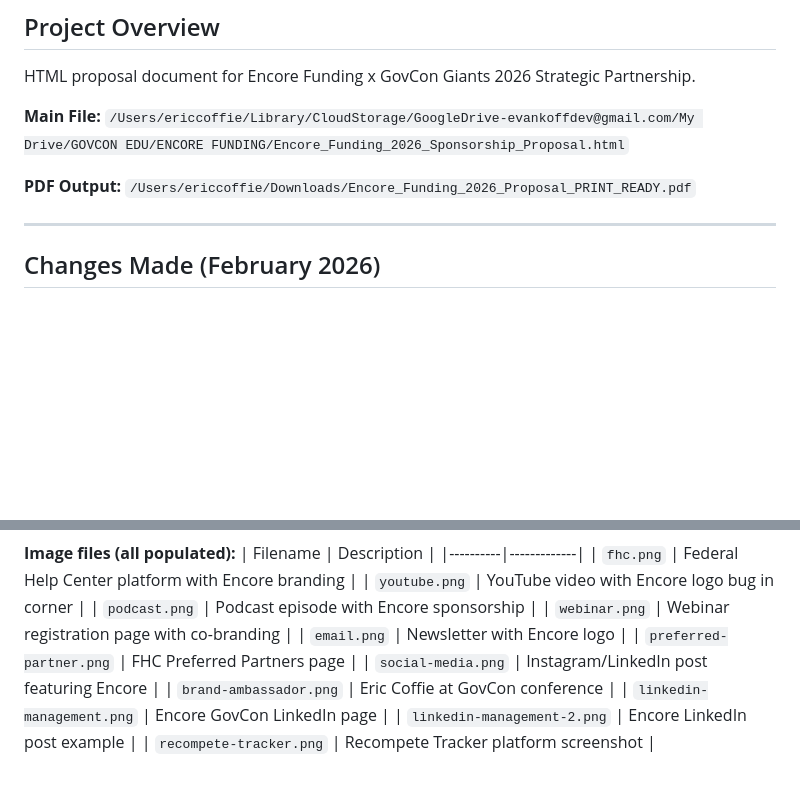
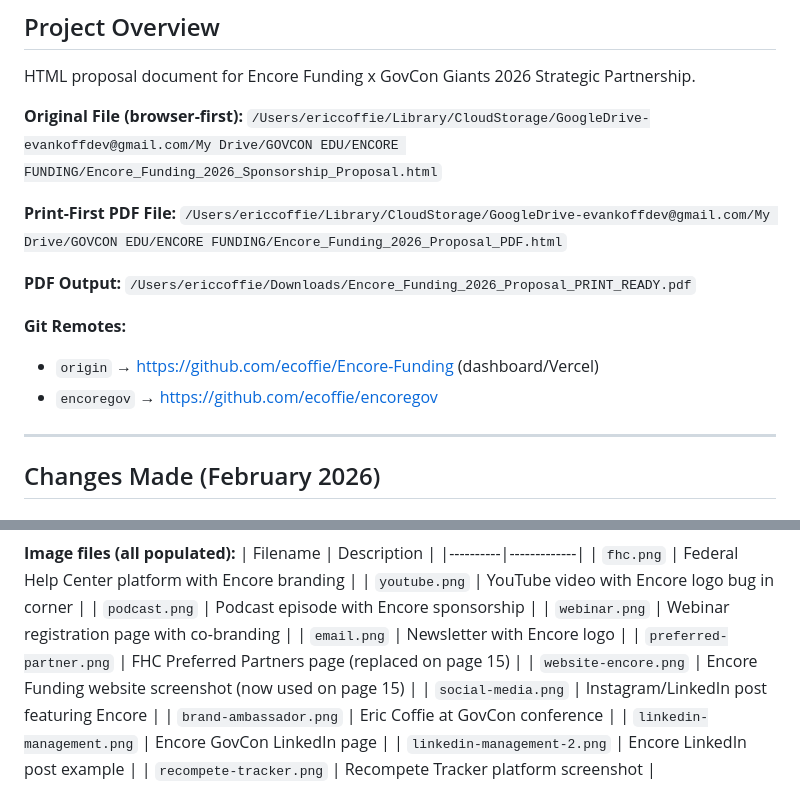
Before and after one commit to ecoffie/Encore-Funding, a Markdown page: CLAUDE.md, 2 parts joined by grey strips. Drawn GitHub-style; blank space fills up the shorter version.

```diff
--- a/CLAUDE.md
+++ b/CLAUDE.md
@@ -3,9 +3,15 @@
 ## Project Overview
 HTML proposal document for Encore Funding x GovCon Giants 2026 Strategic Partnership.
 
-**Main File:** `/Users/ericcoffie/Library/CloudStorage/GoogleDrive-evankoffdev@gmail.com/My Drive/GOVCON EDU/ENCORE FUNDING/Encore_Funding_2026_Sponsorship_Proposal.html`
+**Original File (browser-first):** `/Users/ericcoffie/Library/CloudStorage/GoogleDrive-evankoffdev@gmail.com/My Drive/GOVCON EDU/ENCORE FUNDING/Encore_Funding_2026_Sponsorship_Proposal.html`
+
+**Print-First PDF File:** `/Users/ericcoffie/Library/CloudStorage/GoogleDrive-evankoffdev@gmail.com/My Drive/GOVCON EDU/ENCORE FUNDING/Encore_Funding_2026_Proposal_PDF.html`
 
 **PDF Output:** `/Users/ericcoffie/Downloads/Encore_Funding_2026_Proposal_PRINT_READY.pdf`
+
+**Git Remotes:**
+- `origin` → https://github.com/ecoffie/Encore-Funding (dashboard/Vercel)
+- `encoregov` → https://github.com/ecoffie/encoregov
 
 ---
 
@@ -25,7 +31,8 @@ HTML proposal document for Encore Funding x GovCon Giants 2026 Strategic Partner
 | `podcast.png` | Podcast episode with Encore sponsorship |
 | `webinar.png` | Webinar registration page with co-branding |
 | `email.png` | Newsletter with Encore logo |
-| `preferred-partner.png` | FHC Preferred Partners page |
+| `preferred-partner.png` | FHC Preferred Partners page (replaced on page 15) |
+| `website-encore.png` | Encore Funding website screenshot (now used on page 15) |
 | `social-media.png` | Instagram/LinkedIn post featuring Encore |
 | `brand-ambassador.png` | Eric Coffie at GovCon conference |
 | `linkedin-management.png` | Encore GovCon LinkedIn page |
```
Also changed, not shown: other parts of CLAUDE.md (+44 -3 lines).
